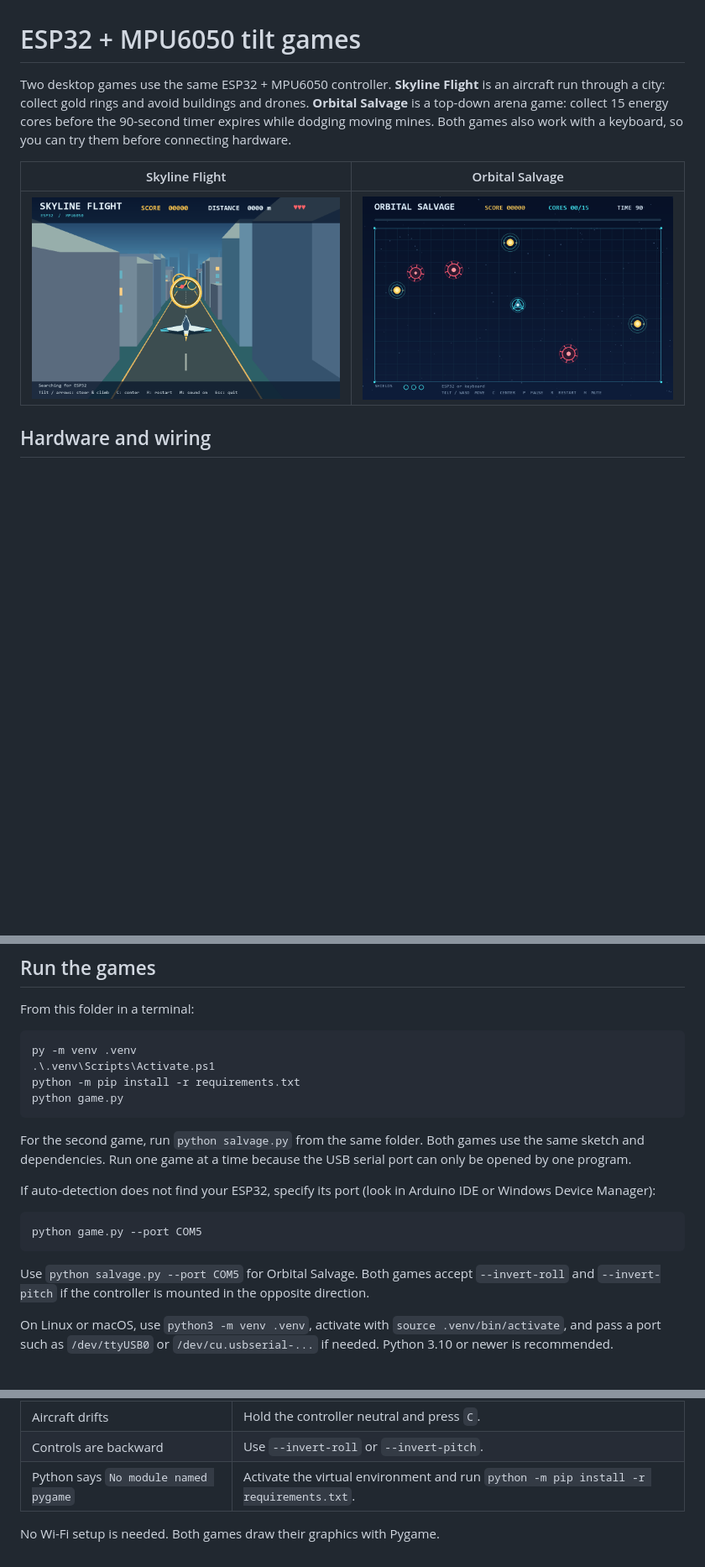
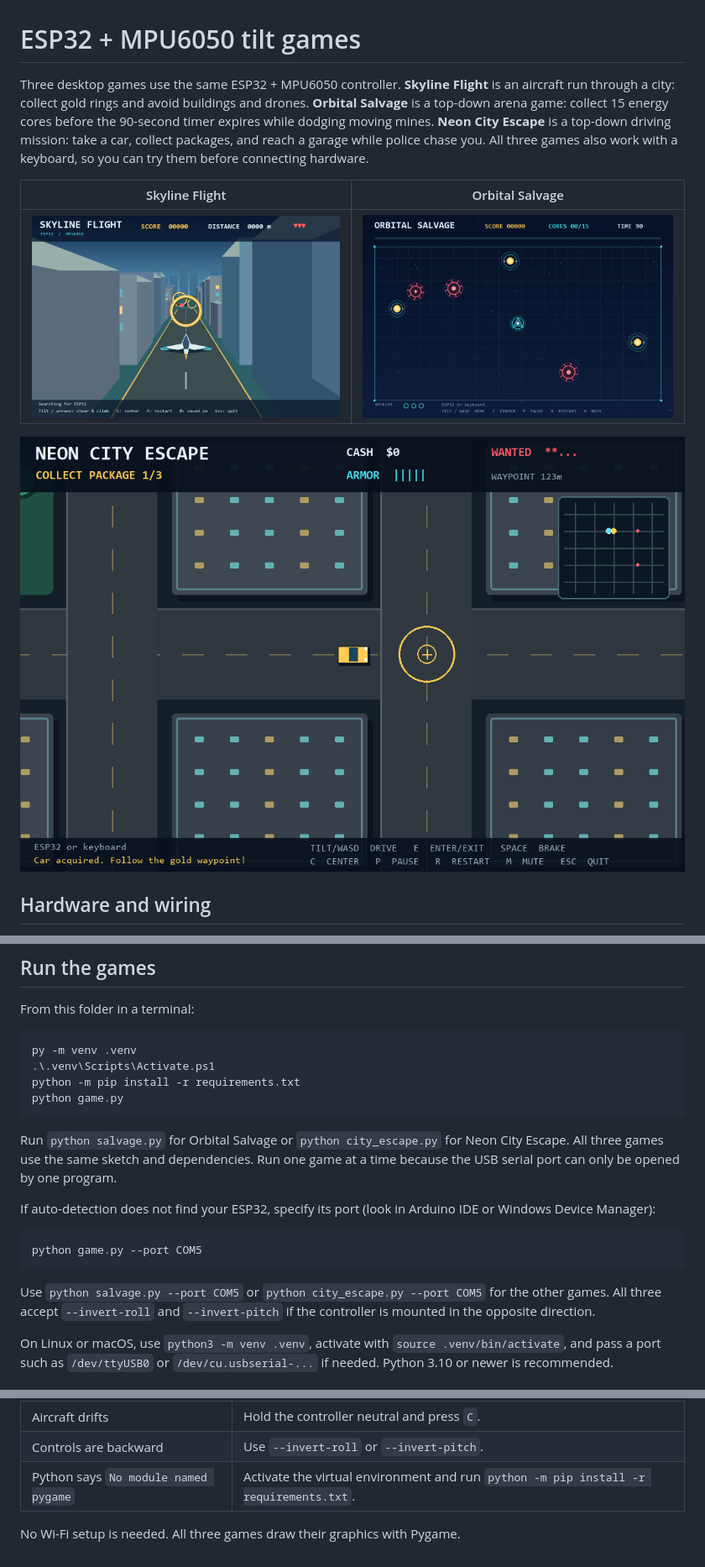
Before and after one commit to emad555/esp32-Aircraft-City-MPU6050, a Markdown page: README.md, 3 parts joined by grey strips. Shown at 84% size. GitHub-like rendering; pictures changed too: city-escape-preview.png (added); blank space fills up the shorter version.

Commit message:
Add Neon City Escape tilt driving game

````diff
--- a/README.md
+++ b/README.md
@@ -1,10 +1,12 @@
 # ESP32 + MPU6050 tilt games
 
-Two desktop games use the same ESP32 + MPU6050 controller. **Skyline Flight** is an aircraft run through a city: collect gold rings and avoid buildings and drones. **Orbital Salvage** is a top-down arena game: collect 15 energy cores before the 90-second timer expires while dodging moving mines. Both games also work with a keyboard, so you can try them before connecting hardware.
+Three desktop games use the same ESP32 + MPU6050 controller. **Skyline Flight** is an aircraft run through a city: collect gold rings and avoid buildings and drones. **Orbital Salvage** is a top-down arena game: collect 15 energy cores before the 90-second timer expires while dodging moving mines. **Neon City Escape** is a top-down driving mission: take a car, collect packages, and reach a garage while police chase you. All three games also work with a keyboard, so you can try them before connecting hardware.
 
 | Skyline Flight | Orbital Salvage |
 | --- | --- |
 | ![Skyline Flight preview](preview.png) | ![Orbital Salvage preview](salvage-preview.png) |
+
+![Neon City Escape preview](city-escape-preview.png)
 
 ## Hardware and wiring
 
@@ -37,7 +39,7 @@ python -m pip install -r requirements.txt
 python game.py
 ```
 
-For the second game, run `python salvage.py` from the same folder. Both games use the same sketch and dependencies. Run one game at a time because the USB serial port can only be opened by one program.
+Run `python salvage.py` for Orbital Salvage or `python city_escape.py` for Neon City Escape. All three games use the same sketch and dependencies. Run one game at a time because the USB serial port can only be opened by one program.
 
 If auto-detection does not find your ESP32, specify its port (look in Arduino IDE or Windows Device Manager):
 
@@ -45,7 +47,7 @@ If auto-detection does not find your ESP32, specify its port (look in Arduino ID
 python game.py --port COM5
 ```
 
-Use `python salvage.py --port COM5` for Orbital Salvage. Both games accept `--invert-roll` and `--invert-pitch` if the controller is mounted in the opposite direction.
+Use `python salvage.py --port COM5` or `python city_escape.py --port COM5` for the other games. All three accept `--invert-roll` and `--invert-pitch` if the controller is mounted in the opposite direction.
 
 On Linux or macOS, use `python3 -m venv .venv`, activate with `source .venv/bin/activate`, and pass a port such as `/dev/ttyUSB0` or `/dev/cu.usbserial-...` if needed. Python 3.10 or newer is recommended.
 
@@ -89,4 +108,4 @@ The game reads USB serial at 115200 baud. The sketch sends `IMU,<roll degrees>,<
 | Controls are backward | Use `--invert-roll` or `--invert-pitch`. |
 | Python says `No module named pygame` | Activate the virtual environment and run `python -m pip install -r requirements.txt`. |
 
-No Wi-Fi setup is needed. Both games draw their graphics with Pygame.
+No Wi-Fi setup is needed. All three games draw their graphics with Pygame.
````
Also changed, not shown: other parts of README.md (+17 -0 lines), 1 other file.
